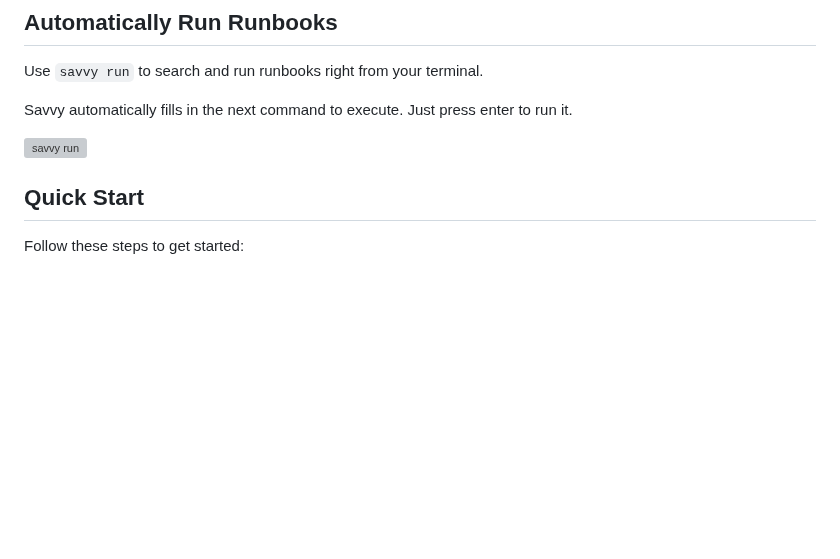
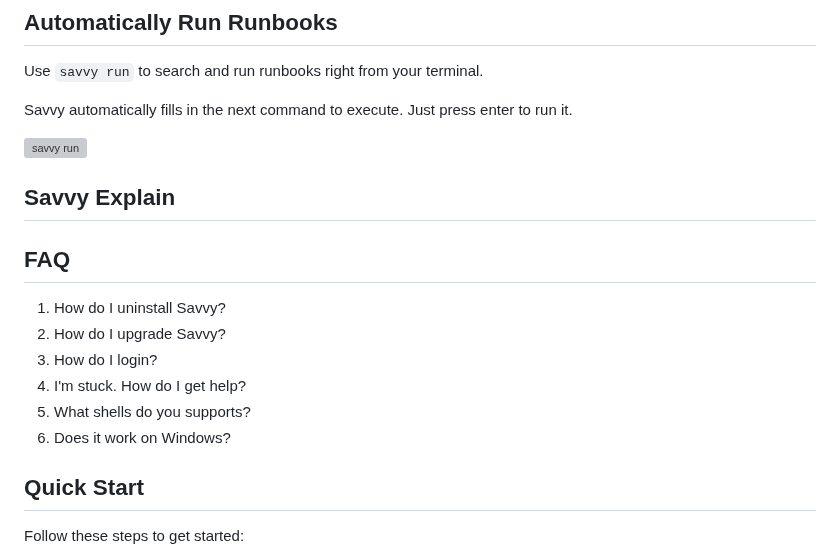
Before and after one commit to getsavvyinc/savvy-cli, a Markdown page: README.md, the part around the change. Rendered like a GitHub page; blank space fills up the shorter version; grey boxes are pictures that could not be loaded.

Commit message:
README: outline FAQs

```diff
--- a/README.md
+++ b/README.md
@@ -75,6 +75,19 @@ Savvy automatically fills in the next command to execute. Just press enter to ru
 
 ![savvy run](demos/savvy-run.gif)
 
+
+## Savvy Explain
+
+
+## FAQ
+
+1. How do I uninstall Savvy?
+2. How do I upgrade Savvy?
+3. How do I login?
+4. I'm stuck. How do I get help?
+5. What shells do you supports?
+6. Does it work on Windows?
+
 ## Quick Start
 
 Follow these steps to get started:
```
